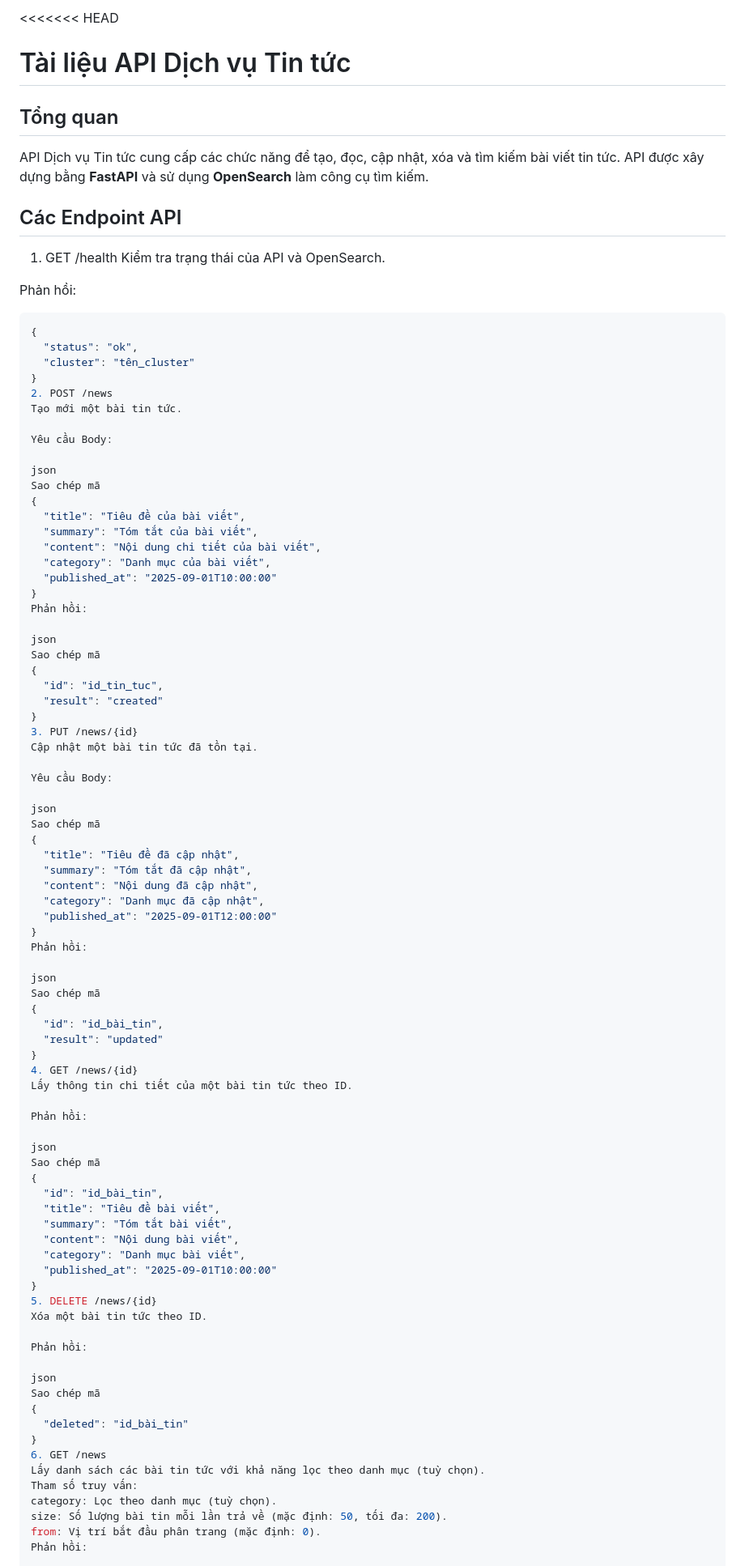
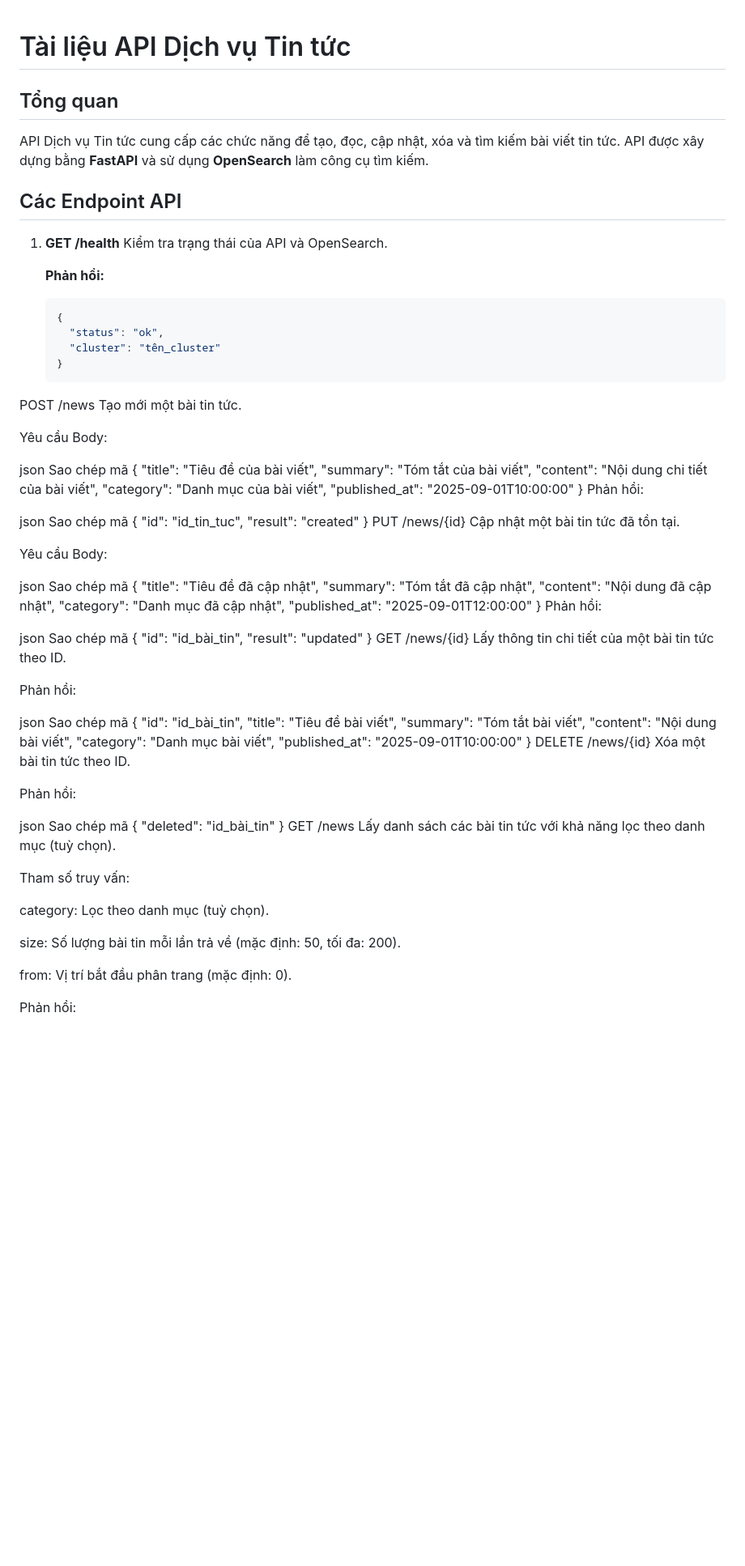
Before and after one commit to thaicthanhthao/Software-Architecture-Design, a Markdown page: README.md, the part around the change printed below. Shown: that part at 81% size. Rendered like a GitHub page; blank space fills up the shorter version.

````diff
--- a/README.md
+++ b/README.md
@@ -1,4 +1,3 @@
-<<<<<<< HEAD
 # Tài liệu API Dịch vụ Tin tức
 
 ## Tổng quan
@@ -6,16 +5,16 @@ API Dịch vụ Tin tức cung cấp các chức năng để tạo, đọc, cậ
 
 ## Các Endpoint API
 
-1. GET /health
-Kiểm tra trạng thái của API và OpenSearch.
+1. **GET /health**
+   Kiểm tra trạng thái của API và OpenSearch.
 
-Phản hồi:
-```json
-{
-  "status": "ok",
-  "cluster": "tên_cluster"
-}
-2. POST /news
+   **Phản hồi:**
+   ```json
+   {
+     "status": "ok",
+     "cluster": "tên_cluster"
+   }
+POST /news
 Tạo mới một bài tin tức.
 
 Yêu cầu Body:
@@ -37,7 +36,7 @@ Sao chép mã
   "id": "id_tin_tuc",
   "result": "created"
 }
-3. PUT /news/{id}
+PUT /news/{id}
 Cập nhật một bài tin tức đã tồn tại.
 
 Yêu cầu Body:
@@ -59,7 +58,7 @@ Sao chép mã
   "id": "id_bài_tin",
   "result": "updated"
 }
-4. GET /news/{id}
+GET /news/{id}
 Lấy thông tin chi tiết của một bài tin tức theo ID.
 
 Phản hồi:
@@ -74,7 +73,7 @@ Sao chép mã
   "category": "Danh mục bài viết",
   "published_at": "2025-09-01T10:00:00"
 }
-5. DELETE /news/{id}
+DELETE /news/{id}
 Xóa một bài tin tức theo ID.
 
 Phản hồi:
@@ -84,12 +83,17 @@ Sao chép mã
 {
   "deleted": "id_bài_tin"
 }
-6. GET /news
+GET /news
 Lấy danh sách các bài tin tức với khả năng lọc theo danh mục (tuỳ chọn).
+
 Tham số truy vấn:
+
 category: Lọc theo danh mục (tuỳ chọn).
+
 size: Số lượng bài tin mỗi lần trả về (mặc định: 50, tối đa: 200).
+
 from: Vị trí bắt đầu phân trang (mặc định: 0).
+
 Phản hồi:
 
 json
````
Also changed, not shown: other parts of README.md (+11 -6 lines).
